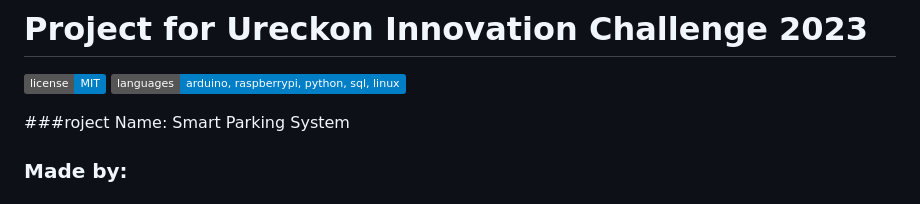
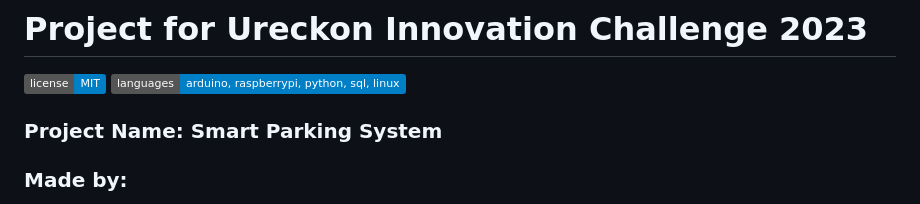
Before and after one commit to Arkapravo-Ghosh/UIC-Project, a Markdown page: README.md, the part around the change. Rendered like a GitHub page; badges without logos.

```diff
--- a/README.md
+++ b/README.md
@@ -2,7 +2,7 @@
 ![](https://img.shields.io/badge/license-MIT-blue)
 ![](https://img.shields.io/badge/languages-arduino%2C%20raspberrypi%2C%20python%2C%20sql%2C%20linux-blue)
 
-###roject Name: Smart Parking System
+### Project Name: Smart Parking System
 ### Made by:
 * Sankalpa Dutta, 1st Year, CSE (IoT)
 * Dhruba Dutta Banik, 1st Year, CSE (IoT)
```
